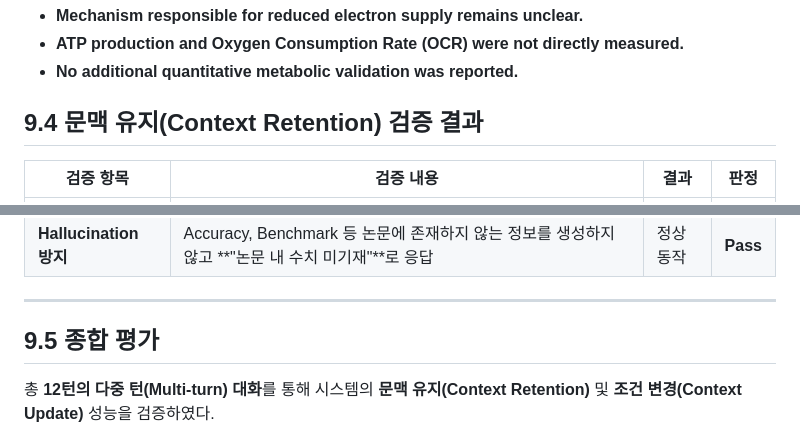
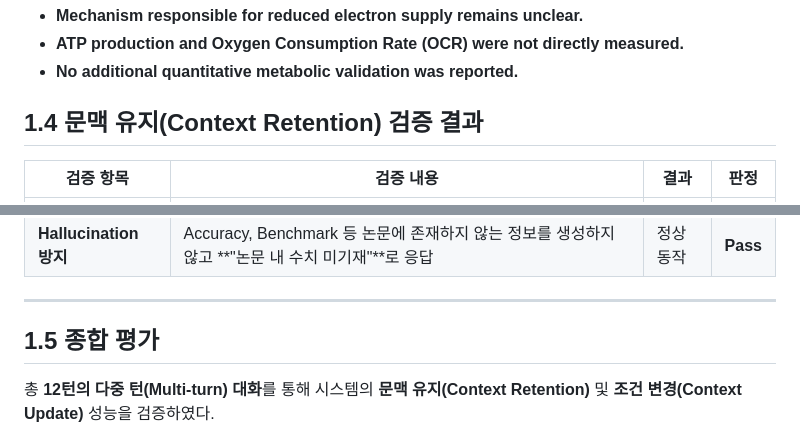
Before and after one commit to ilastoast-maker/codysseypub, a Markdown page: B1-1/10턴이상_실행로그.md, 2 parts joined by grey strips. GitHub-like rendering.

```diff
--- a/B1-1/10턴이상_실행로그.md
+++ b/B1-1/10턴이상_실행로그.md
@@ -546,7 +546,7 @@ Bullet Point는 **3개 이내**로 작성해주세요.
 * **ATP production and Oxygen Consumption Rate (OCR) were not directly measured.**
 * **No additional quantitative metabolic validation was reported.**
 
-## 9.4 문맥 유지(Context Retention) 검증 결과
+## 1.4 문맥 유지(Context Retention) 검증 결과
 
 | 검증 항목                | 검증 내용                                                                                            | 결과    | 판정       |
 | -------------------- | ------------------------------------------------------------------------------------------------ | ----- | -------- |
@@ -561,7 +561,7 @@ Bullet Point는 **3개 이내**로 작성해주세요.
 
 ---
 
-## 9.5 종합 평가
+## 1.5 종합 평가
 
 총 **12턴의 다중 턴(Multi-turn) 대화**를 통해 시스템의 **문맥 유지(Context Retention)** 및 **조건 변경(Context Update)** 성능을 검증하였다.
 
```
Also changed, not shown: other parts of B1-1/10턴이상_실행로그.md (+7 -7 lines).
